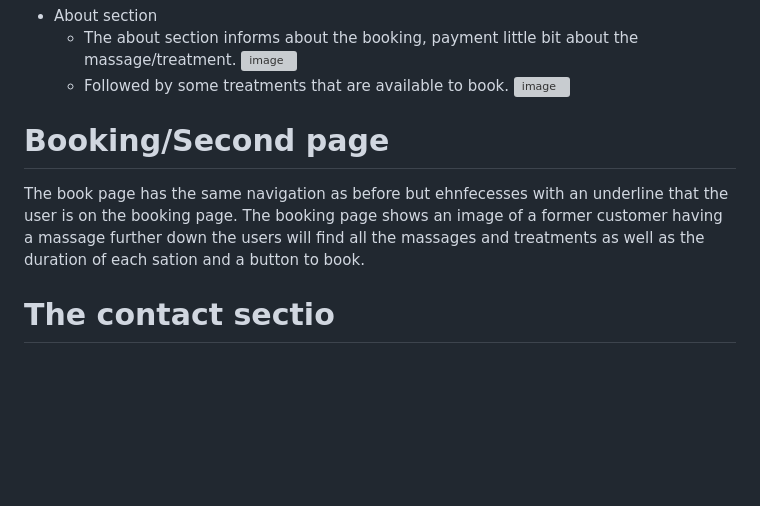
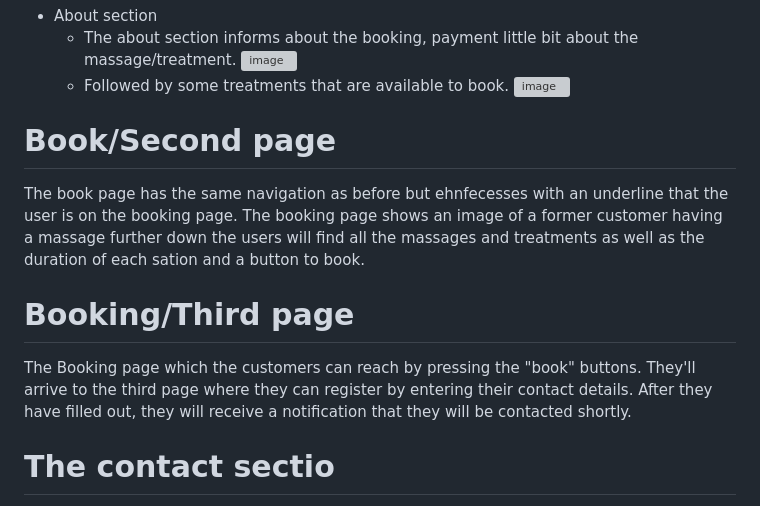
Before and after one commit to Wade-Possible/my-first-web, a Markdown page: README.md, the part around the change. Drawn GitHub-style; blank space fills up the shorter version; grey boxes are pictures that could not be loaded.

```diff
--- a/README.md
+++ b/README.md
@@ -31,9 +31,15 @@ On the next page (Book page) users will find the different massage and treatment
   * Followed by some treatments that are available to book.
 ![image](https://github.com/Wade-Possible/my-first-web/assets/137451269/efc31db2-9b55-42ea-bdbd-c60399be14f1)
 
-# Booking/Second page
+# Book/Second page
 The book page has the same navigation as before but ehnfecesses with an underline that the user is on the booking page.
 The booking page shows an image of a former customer having a massage further down the users will find all the massages and treatments as well as the duration of each sation and a button to book.
+
+# Booking/Third page
+The Booking page which the customers can reach by pressing the "book" buttons.
+They'll arrive to the third page where they can register by entering their contact details.
+After they have filled out, they will receive a notification that they will be contacted shortly.
+
 
 # The contact sectio
 The contact section follows the same color theme of the page and shows contact information and open hours.
```
